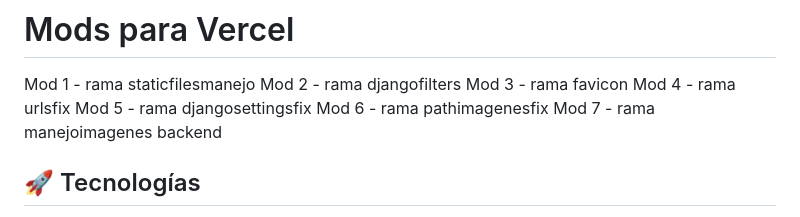
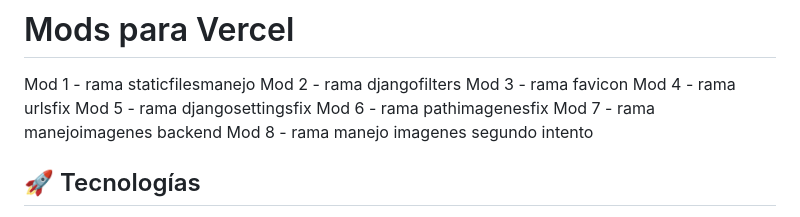
Before and after one commit to adamonte-quantumamerica/simulador_cs_back, a Markdown page: README.md, the part around the change. Rendered like a GitHub page.

```diff
--- a/README.md
+++ b/README.md
@@ -11,6 +11,7 @@ Mod 4 - rama urlsfix
 Mod 5 - rama djangosettingsfix
 Mod 6 - rama pathimagenesfix
 Mod 7 - rama manejoimagenes backend
+Mod 8 - rama manejo imagenes segundo intento
 
 ## 🚀 Tecnologías
 
```
